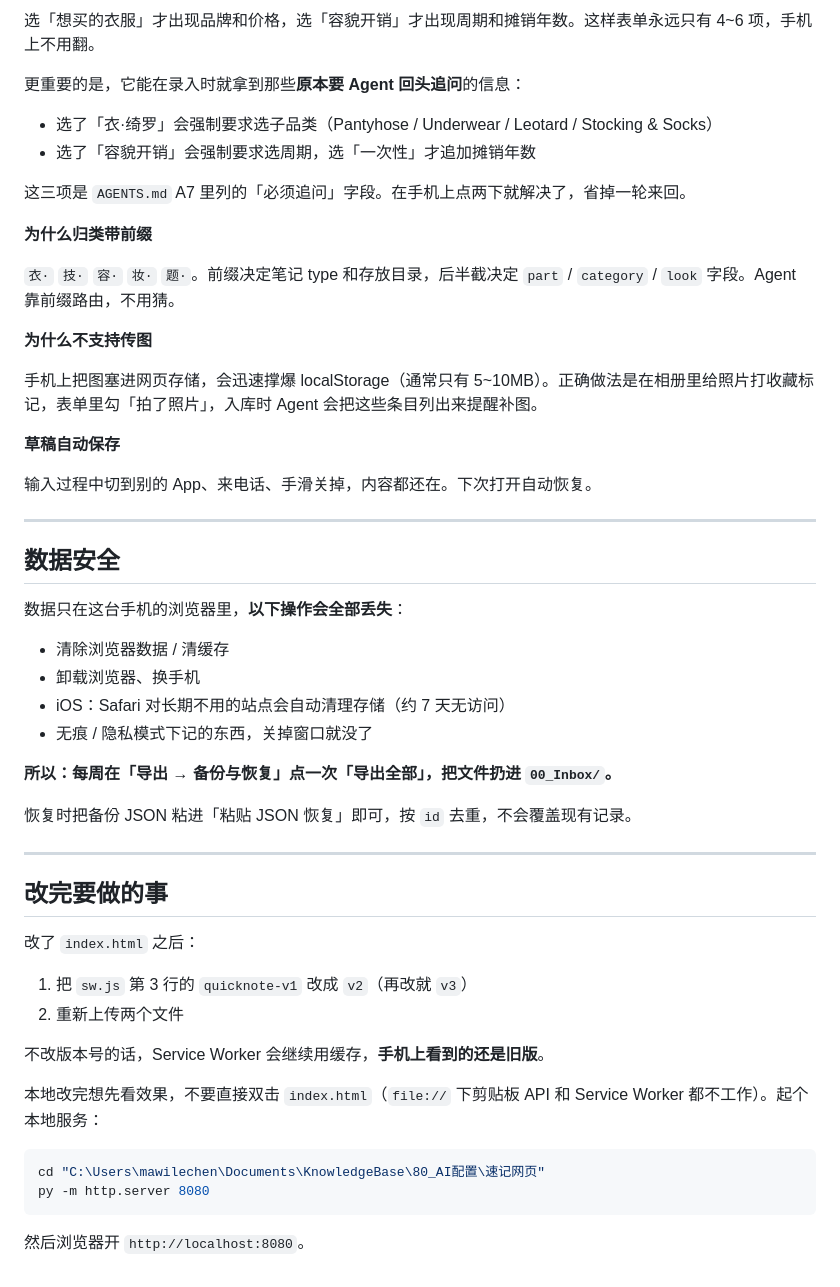
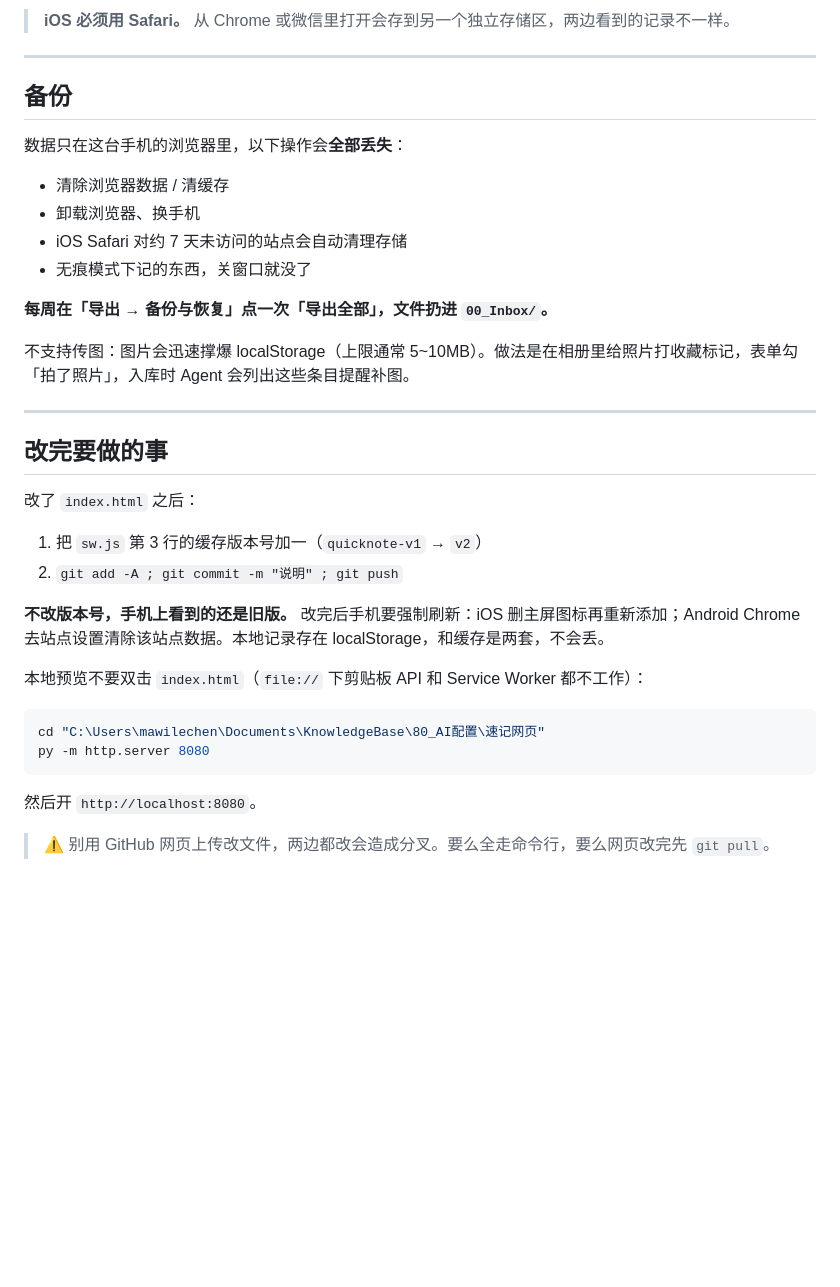
Before and after one commit to ryuuko3333/qn-7x2k, a Markdown page: README.md, the part around one of its changes. GitHub-like rendering; blank space fills up the shorter version.

````diff
--- a/README.md
+++ b/README.md
@@ -64,39 +75,20 @@
 
-选「想买的衣服」才出现品牌和价格，选「容貌开销」才出现周期和摊销年数。这样表单永远只有 4~6 项，手机上不用翻。
-
-更重要的是，它能在录入时就拿到那些**原本要 Agent 回头追问**的信息：
-
-- 选了「衣·绮罗」会强制要求选子品类（Pantyhose / Underwear / Leotard / Stocking & Socks）
-- 选了「容貌开销」会强制要求选周期，选「一次性」才追加摊销年数
-
-这三项是 `AGENTS.md` A7 里列的「必须追问」字段。在手机上点两下就解决了，省掉一轮来回。
-
-**为什么归类带前缀**
-
-`衣·` `技·` `容·` `妆·` `题·`。前缀决定笔记 type 和存放目录，后半截决定 `part` / `category` / `look` 字段。Agent 靠前缀路由，不用猜。
-
-**为什么不支持传图**
-
-手机上把图塞进网页存储，会迅速撑爆 localStorage（通常只有 5~10MB）。正确做法是在相册里给照片打收藏标记，表单里勾「拍了照片」，入库时 Agent 会把这些条目列出来提醒补图。
-
-**草稿自动保存**
-
-输入过程中切到别的 App、来电话、手滑关掉，内容都还在。下次打开自动恢复。
+> **iOS 必须用 Safari。** 从 Chrome 或微信里打开会存到另一个独立存储区，两边看到的记录不一样。
 
 ---
 
-## 数据安全
+## 备份
 
-数据只在这台手机的浏览器里，**以下操作会全部丢失**：
+数据只在这台手机的浏览器里，以下操作会**全部丢失**：
 
 - 清除浏览器数据 / 清缓存
 - 卸载浏览器、换手机
-- iOS：Safari 对长期不用的站点会自动清理存储（约 7 天无访问）
-- 无痕 / 隐私模式下记的东西，关掉窗口就没了
+- iOS Safari 对约 7 天未访问的站点会自动清理存储
+- 无痕模式下记的东西，关窗口就没了
 
-**所以：每周在「导出 → 备份与恢复」点一次「导出全部」，把文件扔进 `00_Inbox/`。**
+**每周在「导出 → 备份与恢复」点一次「导出全部」，文件扔进 `00_Inbox/`。**
 
-恢复时把备份 JSON 粘进「粘贴 JSON 恢复」即可，按 `id` 去重，不会覆盖现有记录。
+不支持传图：图片会迅速撑爆 localStorage（上限通常 5~10MB）。做法是在相册里给照片打收藏标记，表单勾「拍了照片」，入库时 Agent 会列出这些条目提醒补图。
 
 ---
 
@@ -104,16 +96,18 @@
 
 改了 `index.html` 之后：
 
-1. 把 `sw.js` 第 3 行的 `quicknote-v1` 改成 `v2`（再改就 `v3`）
-2. 重新上传两个文件
+1. 把 `sw.js` 第 3 行的缓存版本号加一（`quicknote-v1` → `v2`）
+2. `git add -A ; git commit -m "说明" ; git push`
 
-不改版本号的话，Service Worker 会继续用缓存，**手机上看到的还是旧版**。
+**不改版本号，手机上看到的还是旧版。** 改完后手机要强制刷新：iOS 删主屏图标再重新添加；Android Chrome 去站点设置清除该站点数据。本地记录存在 localStorage，和缓存是两套，不会丢。
 
-本地改完想先看效果，不要直接双击 `index.html`（`file://` 下剪贴板 API 和 Service Worker 都不工作）。起个本地服务：
+本地预览不要双击 `index.html`（`file://` 下剪贴板 API 和 Service Worker 都不工作）：
 
 ```powershell
 cd "C:\Users\mawilechen\Documents\KnowledgeBase\80_AI配置\速记网页"
 py -m http.server 8080
 ```
 
-然后浏览器开 `http://localhost:8080`。
+然后开 `http://localhost:8080`。
+
+> ⚠️ 别用 GitHub 网页上传改文件，两边都改会造成分叉。要么全走命令行，要么网页改完先 `git pull`。
````
Also changed, not shown: other parts of README.md (+36 -25 lines).
